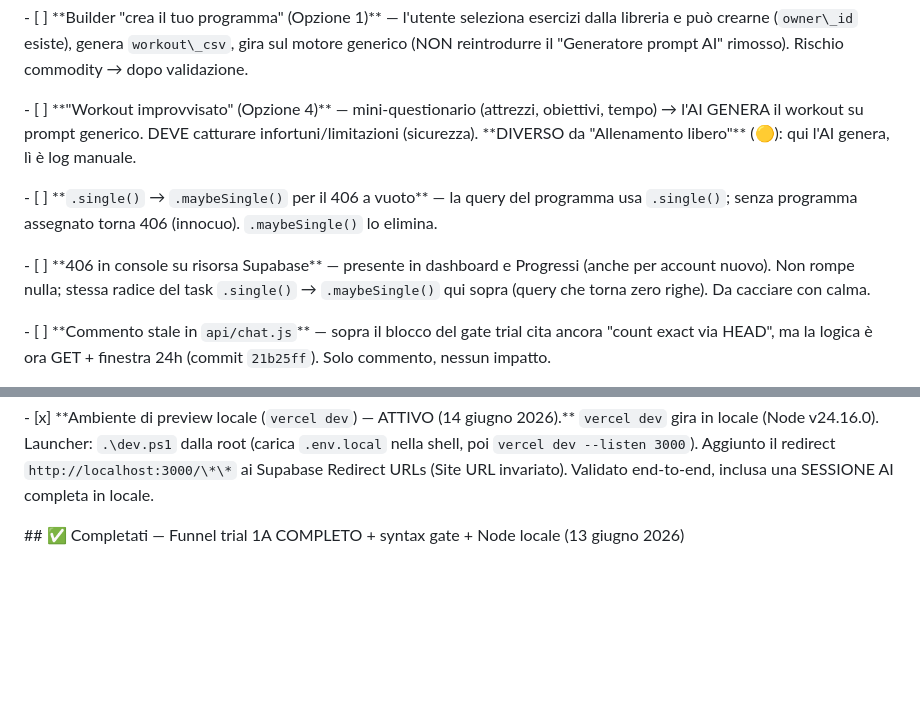
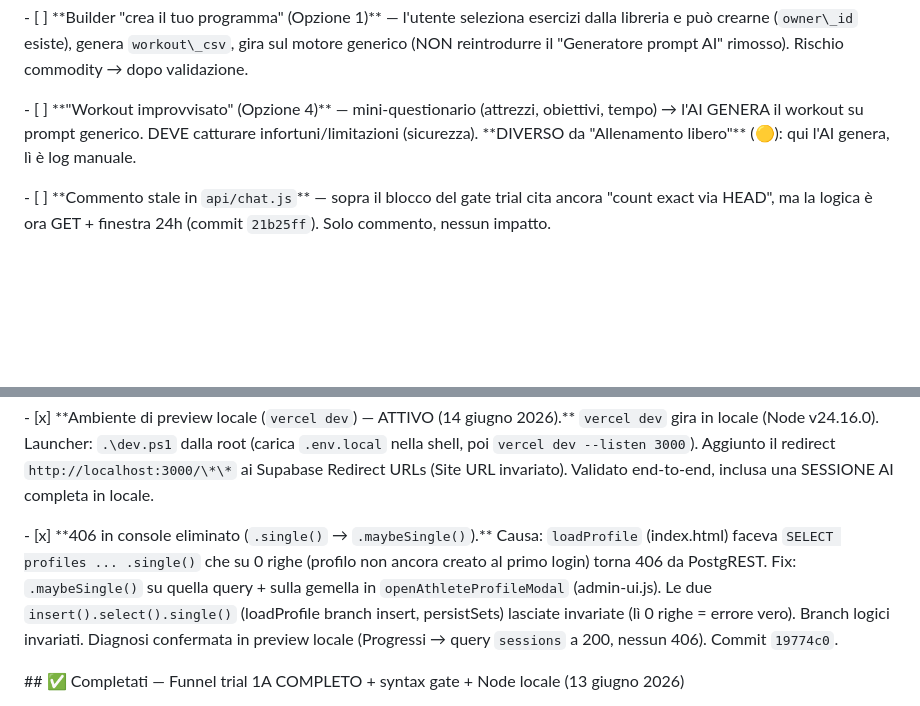
Before and after one commit to carlospola/calislackline-app, a Markdown page: docs/TASKS.md, 2 parts joined by grey strips. GitHub-like rendering; blank space fills up the shorter version.

Commit message:
docs: chiudi task 406 console (.single -> .maybeSingle, commit 19774c0)

```diff
--- a/docs/TASKS.md
+++ b/docs/TASKS.md
@@ -246,10 +246,6 @@
 
 \- \[ ] \*\*"Workout improvvisato" (Opzione 4)\*\* — mini-questionario (attrezzi, obiettivi, tempo) → l'AI GENERA il workout su prompt generico. DEVE catturare infortuni/limitazioni (sicurezza). \*\*DIVERSO da "Allenamento libero"\*\* (🟡): qui l'AI genera, lì è log manuale.
 
-\- \[ ] \*\*`.single()` → `.maybeSingle()` per il 406 a vuoto\*\* — la query del programma usa `.single()`; senza programma assegnato torna 406 (innocuo). `.maybeSingle()` lo elimina.
-
-\- \[ ] \*\*406 in console su risorsa Supabase\*\* — presente in dashboard e Progressi (anche per account nuovo). Non rompe nulla; stessa radice del task `.single()` → `.maybeSingle()` qui sopra (query che torna zero righe). Da cacciare con calma.
-
 \- \[ ] \*\*Commento stale in `api/chat.js`\*\* — sopra il blocco del gate trial cita ancora "count exact via HEAD", ma la logica è ora GET + finestra 24h (commit `21b25ff`). Solo commento, nessun impatto.
 
 \- \[ ] \*\*Playwright E2E del funnel trial — SBLOCCATO (prerequisito SODDISFATTO: ambiente di preview locale ✅ FATTA, 14/06).\*\* Test ad alto valore (signup → template → 3 sessioni → 403 → CTA): ora c'è dove farlo girare in sicurezza (`vercel dev` via `.\dev.ps1`). \*\*Caveat:\*\* la preview tocca il DB Supabase REALE (env da production) → l'E2E va isolato su dati/account di test.
@@ -341,6 +337,8 @@
 &#x20;
 
 \- \[x] \*\*Ambiente di preview locale (`vercel dev`) — ATTIVO (14 giugno 2026).\*\* `vercel dev` gira in locale (Node v24.16.0). Launcher: `.\dev.ps1` dalla root (carica `.env.local` nella shell, poi `vercel dev --listen 3000`). Aggiunto il redirect `http://localhost:3000/\*\*` ai Supabase Redirect URLs (Site URL invariato). Validato end-to-end, inclusa una SESSIONE AI completa in locale.
+
+\- \[x] \*\*406 in console eliminato (`.single()` → `.maybeSingle()`).\*\* Causa: `loadProfile` (index.html) faceva `SELECT profiles ... .single()` che su 0 righe (profilo non ancora creato al primo login) torna 406 da PostgREST. Fix: `.maybeSingle()` su quella query + sulla gemella in `openAthleteProfileModal` (admin-ui.js). Le due `insert().select().single()` (loadProfile branch insert, persistSets) lasciate invariate (lì 0 righe = errore vero). Branch logici invariati. Diagnosi confermata in preview locale (Progressi → query `sessions` a 200, nessun 406). Commit `19774c0`.
 
 \## ✅ Completati — Funnel trial 1A COMPLETO + syntax gate + Node locale (13 giugno 2026)
 
```
